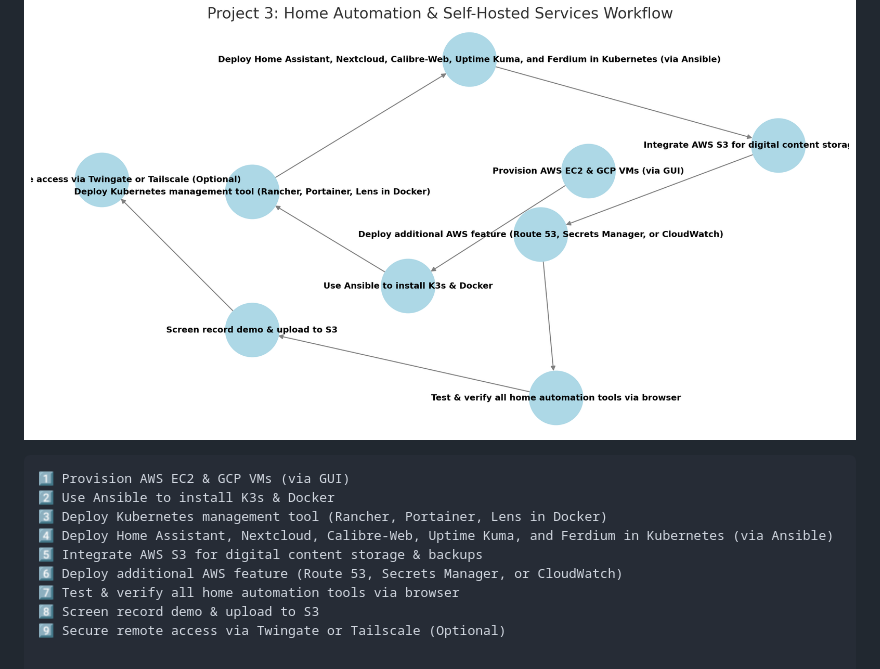
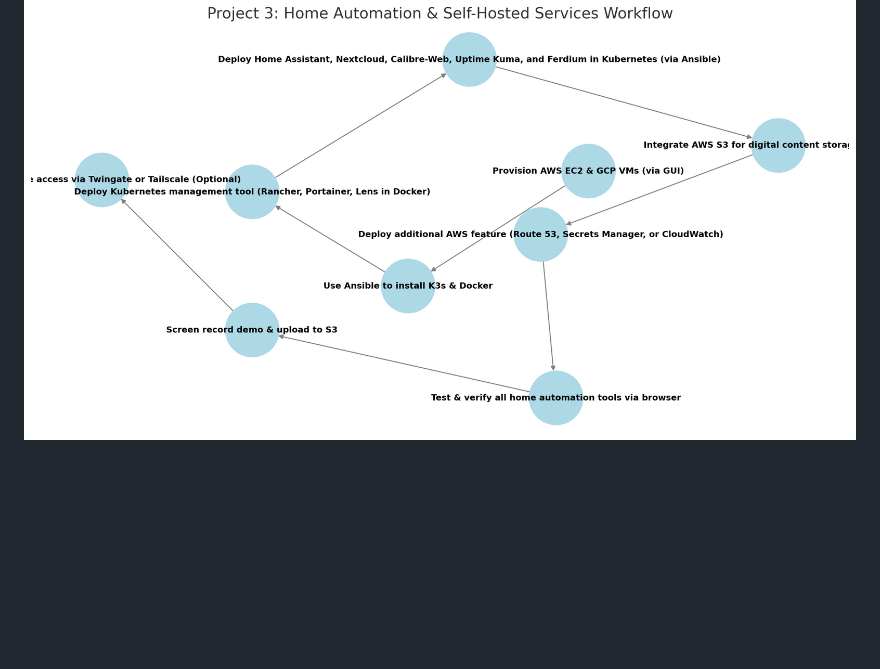
Before and after one commit to bionicnate/aws-project, a Markdown page: Project3-smarthome.md, the part around one of its changes. Rendered like a GitHub page; blank space fills up the shorter version.

````diff
--- a/Project3-smarthome.md
+++ b/Project3-smarthome.md
@@ -82,12 +125,2 @@ HCS requires this **home automation and homelab infrastructure** to be **distrib
 ## Recommended Workflow
 ![Multi-Cloud K3s Deployment Workflow](images/project3.png)
-```plaintext
-1️⃣ Provision AWS EC2 & GCP VMs (via GUI)
-2️⃣ Use Ansible to install K3s & Docker
-3️⃣ Deploy Kubernetes management tool (Rancher, Portainer, Lens in Docker)
-4️⃣ Deploy Home Assistant, Nextcloud, Calibre-Web, Uptime Kuma, and Ferdium in Kubernetes (via Ansible)
-5️⃣ Integrate AWS S3 for digital content storage & backups
-6️⃣ Deploy additional AWS feature (Route 53, Secrets Manager, or CloudWatch)
-7️⃣ Test & verify all home automation tools via browser
-8️⃣ Screen record demo & upload to S3
-9️⃣ Secure remote access via Twingate or Tailscale (Optional)
````
Also changed, not shown: other parts of Project3-smarthome.md (+81 -38 lines).
